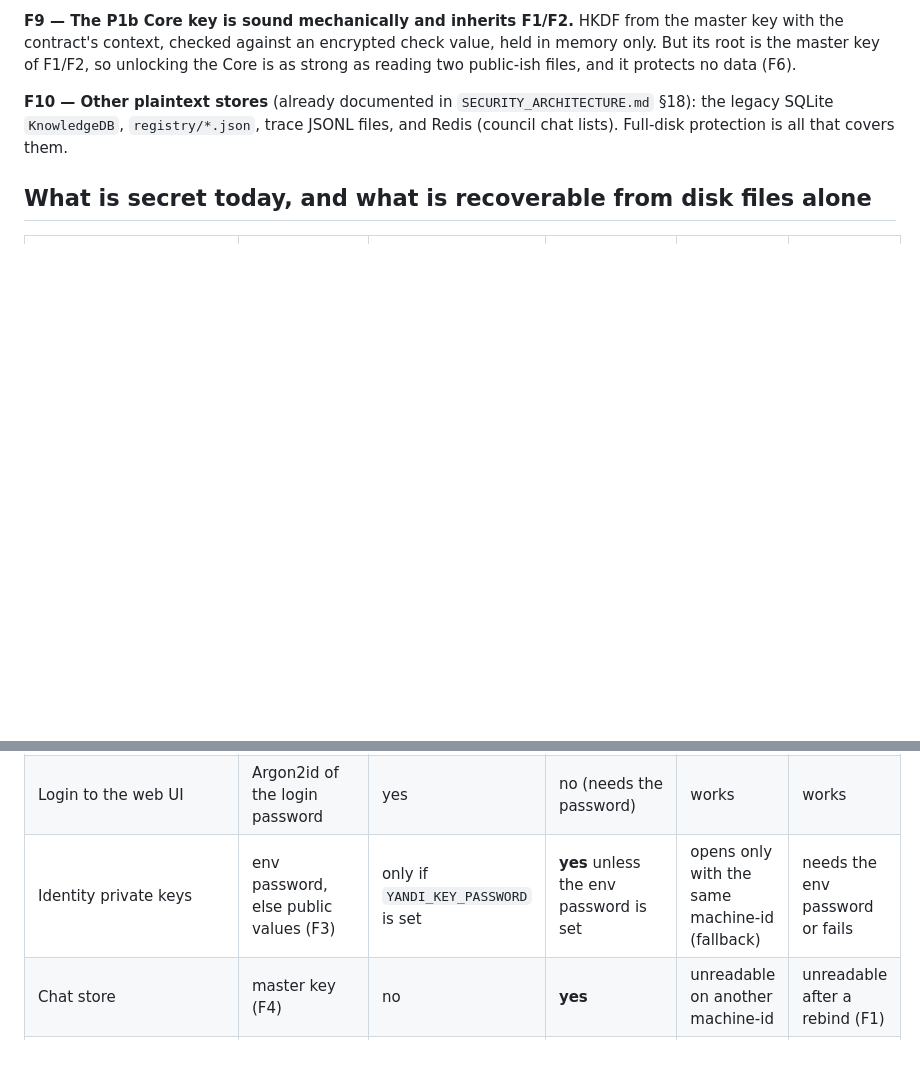
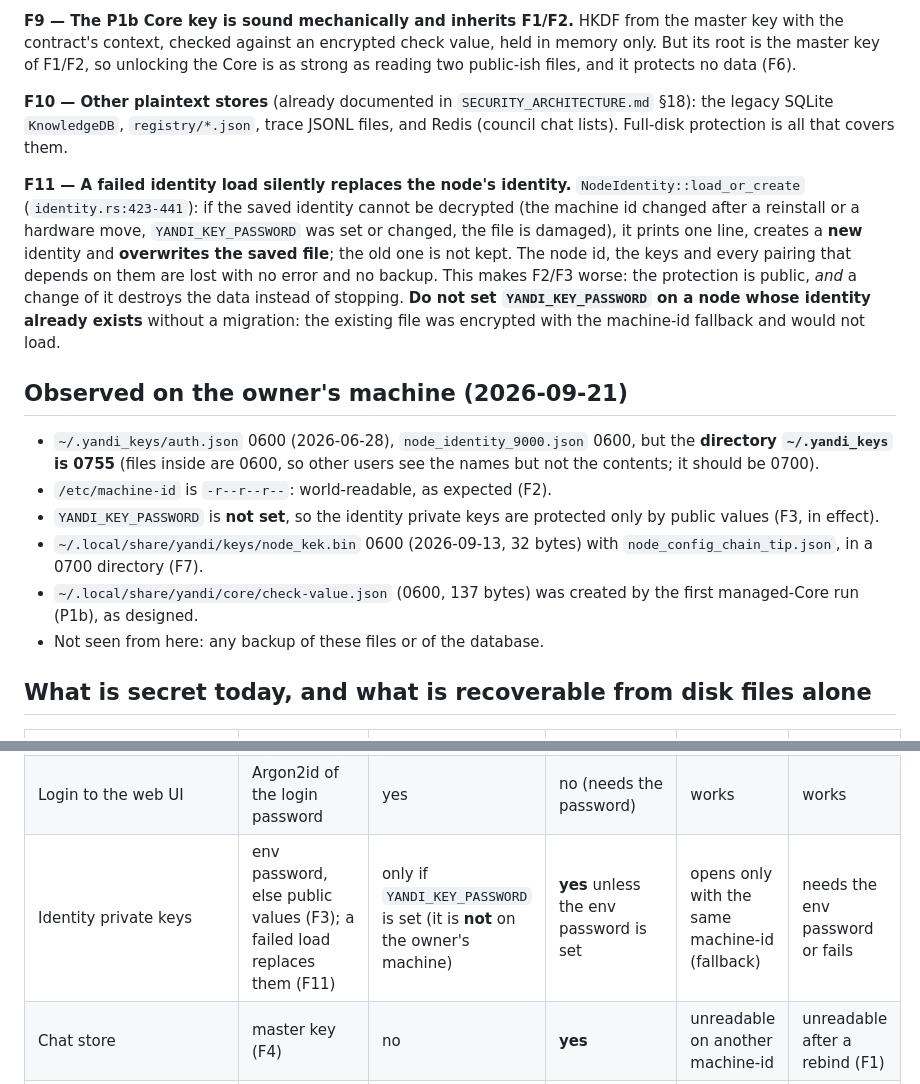
Before and after one commit to ispolkom/yandi, a Markdown page: docs/KEY_CHAIN_AUDIT.md, 2 parts joined by grey strips. Drawn GitHub-style; blank space fills up the shorter version.

Commit message:
docs(security): add the identity overwrite hazard and the owner's observed key files to the audit

```diff
--- a/docs/KEY_CHAIN_AUDIT.md
+++ b/docs/KEY_CHAIN_AUDIT.md
@@ -65,13 +65,29 @@ value, held in memory only. But its root is the master key of F1/F2, so unlockin
 **F10 — Other plaintext stores** (already documented in `SECURITY_ARCHITECTURE.md` §18): the legacy SQLite `KnowledgeDB`, `registry/*.json`, trace JSONL files,
 and Redis (council chat lists). Full-disk protection is all that covers them.
 
+**F11 — A failed identity load silently replaces the node's identity.** `NodeIdentity::load_or_create` (`identity.rs:423-441`): if the saved identity cannot be
+decrypted (the machine id changed after a reinstall or a hardware move, `YANDI_KEY_PASSWORD` was set or changed, the file is damaged), it prints one line, creates a
+**new** identity and **overwrites the saved file**; the old one is not kept. The node id, the keys and every pairing that depends on them are lost with no
+error and no backup. This makes F2/F3 worse: the protection is public, *and* a change of it destroys the data instead of stopping. **Do not set
+`YANDI_KEY_PASSWORD` on a node whose identity already exists** without a migration: the existing file was encrypted with the machine-id fallback and would not load.
+
+## Observed on the owner's machine (2026-09-21)
+
+* `~/.yandi_keys/auth.json` 0600 (2026-06-28), `node_identity_9000.json` 0600, but the **directory `~/.yandi_keys` is 0755** (files inside are 0600, so other users
+  see the names but not the contents; it should be 0700).
+* `/etc/machine-id` is `-r--r--r--`: world-readable, as expected (F2).
+* `YANDI_KEY_PASSWORD` is **not set**, so the identity private keys are protected only by public values (F3, in effect).
+* `~/.local/share/yandi/keys/node_kek.bin` 0600 (2026-09-13, 32 bytes) with `node_config_chain_tip.json`, in a 0700 directory (F7).
+* `~/.local/share/yandi/core/check-value.json` (0600, 137 bytes) was created by the first managed-Core run (P1b), as designed.
+* Not seen from here: any backup of these files or of the database.
+
 ## What is secret today, and what is recoverable from disk files alone
 
 | Store | Protected by | Real user secret involved? | Recoverable from the disk files alone? | After backup → new machine | After machine-id change / OS reinstall |
 |---|---|---|---|---|---|
 | `auth.json` master key | public machine-id (F2) | no | **yes** | opens only on the same machine-id; otherwise "rebind" | rebind makes a **different** key (F1) |
 | Login to the web UI | Argon2id of the login password | yes | no (needs the password) | works | works |
-| Identity private keys | env password, else public values (F3) | only if `YANDI_KEY_PASSWORD` is set | **yes** unless the env password is set | opens only with the same machine-id (fallback) | needs the env password or fails |
+| Identity private keys | env password, else public values (F3); a failed load replaces them (F11) | only if `YANDI_KEY_PASSWORD` is set (it is **not** on the owner's machine) | **yes** unless the env password is set | opens only with the same machine-id (fallback) | needs the env password or fails |
 | Chat store | master key (F4) | no | **yes** | unreadable on another machine-id | unreadable after a rebind (F1) |
 | Node model/API config | `node_kek.bin` (F7) | no | yes, if the backup has both files | opens if both files are restored | unaffected by the machine id |
 | MySQL personal/epistemic memory | nothing at rest (F6) | no | **yes, plain text** | as the database backup | unaffected |
```
